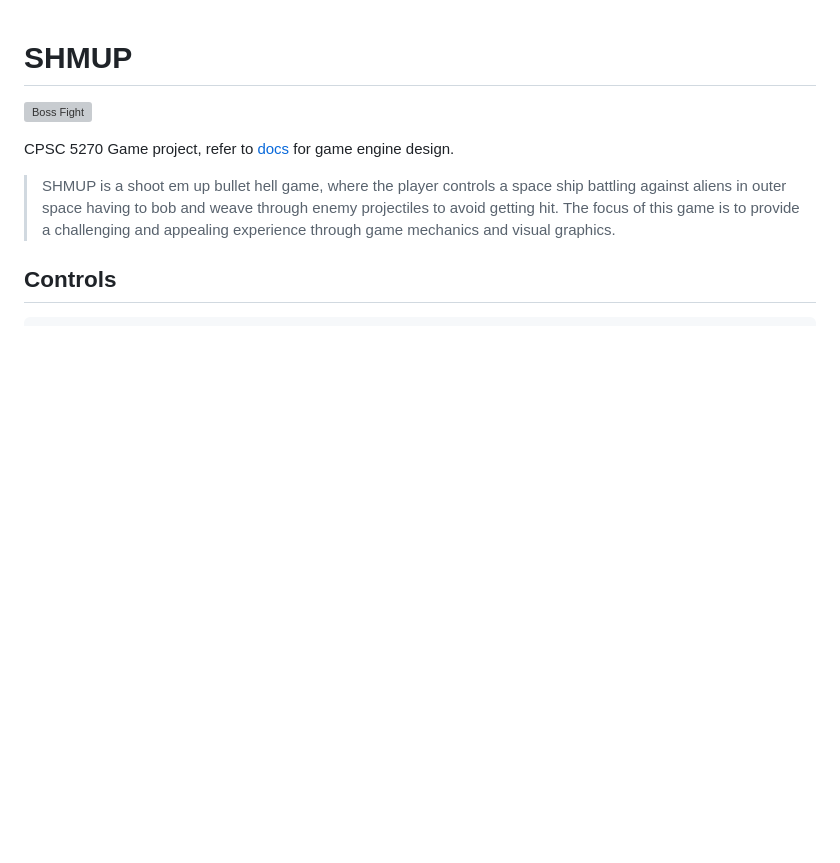
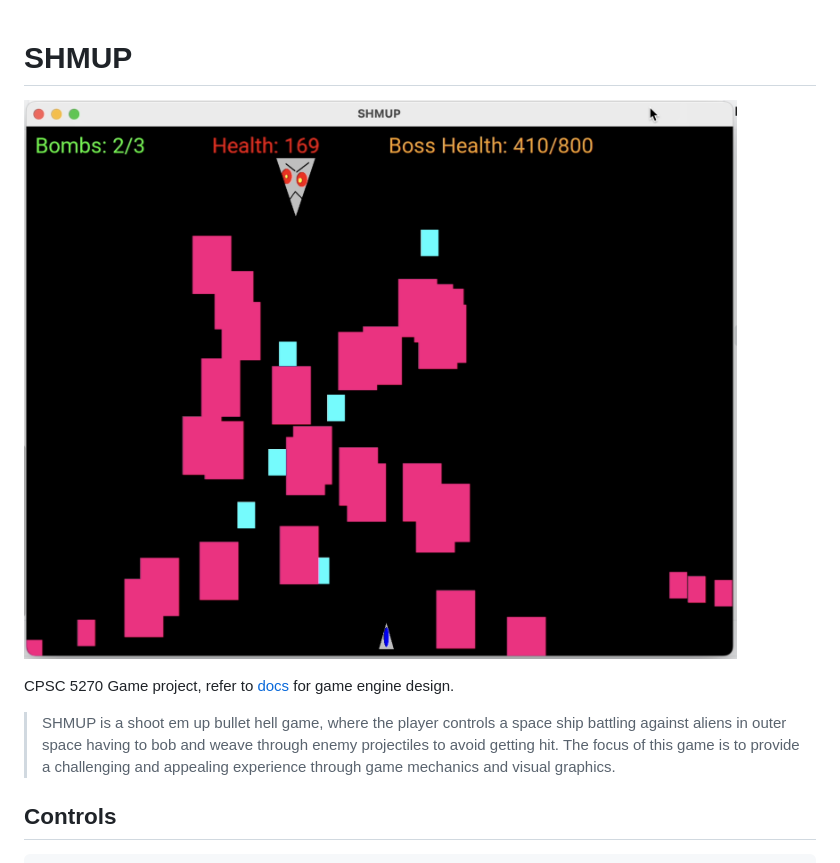
Before and after one commit to walicar/shmup, a Markdown page: README.md, the part around one of its changes. Drawn GitHub-style; blank space fills up the shorter version; grey boxes are pictures that could not be loaded.

Commit message:
udpate README.md

```diff
--- a/README.md
+++ b/README.md
@@ -1,4 +1,4 @@
 # SHMUP
 
-![Boss Fight](doc/img/shmup4.png)
+![Boss Fight](docs/imgs/shmup4.png)
 
```
Also changed, not shown: other parts of README.md (+1 -1 lines), docs/imgs/alpha1.png (renamed from docs/img/alpha1.png), docs/imgs/alpha2.png (renamed from docs/img/alpha2.png), docs/imgs/shmup2.png (renamed from docs/img/shmup2.png), docs/imgs/shmup3.png (renamed from docs/img/shmup3.png), docs/imgs/shmup4.png (renamed from docs/img/shmup4.png), docs/imgs/shmup5.png (renamed from docs/img/shmup5.png).
